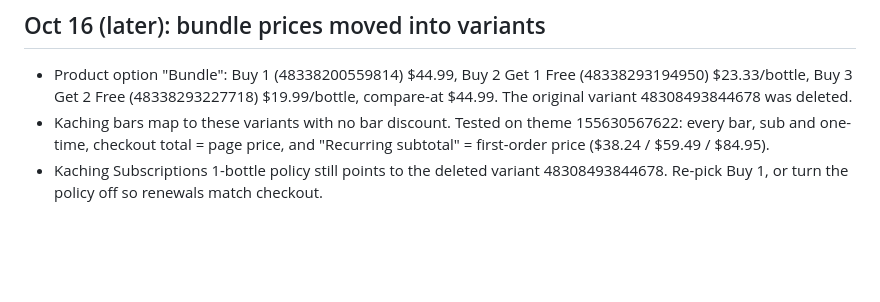
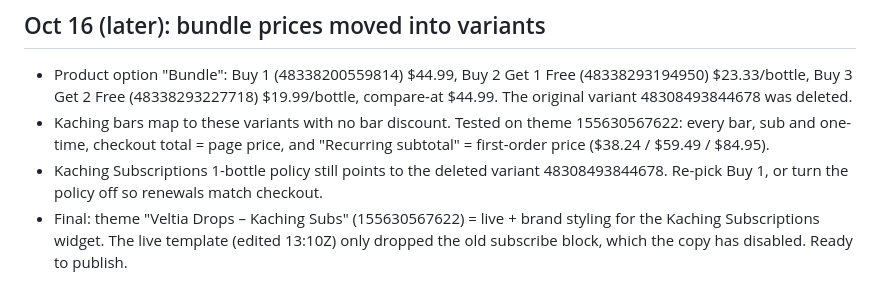
Before and after one commit to ryankooz/pdp, a Markdown page: TODO.md, the part around the change. Drawn GitHub-style; blank space fills up the shorter version.

Commit message:
TODO: final theme ready to publish
Co-Authored-By: Claude Opus 5.5 <noreply@anthropic.com>
Claude-Session: https://claude.ai/code/session_013qFJ6yuUf6HUAYj3topTHP

```diff
--- a/TODO.md
+++ b/TODO.md
@@ -57,3 +57,4 @@ The Fall Sale countdown restarts every 8 hours at the same times for everyone: 1
 - Product option "Bundle": Buy 1 (48338200559814) $44.99, Buy 2 Get 1 Free (48338293194950) $23.33/bottle, Buy 3 Get 2 Free (48338293227718) $19.99/bottle, compare-at $44.99. The original variant 48308493844678 was deleted.
 - Kaching bars map to these variants with no bar discount. Tested on theme 155630567622: every bar, sub and one-time, checkout total = page price, and "Recurring subtotal" = first-order price ($38.24 / $59.49 / $84.95).
 - Kaching Subscriptions 1-bottle policy still points to the deleted variant 48308493844678. Re-pick Buy 1, or turn the policy off so renewals match checkout.
+- Final: theme "Veltia Drops – Kaching Subs" (155630567622) = live + brand styling for the Kaching Subscriptions widget. The live template (edited 13:10Z) only dropped the old subscribe block, which the copy has disabled. Ready to publish.
```
